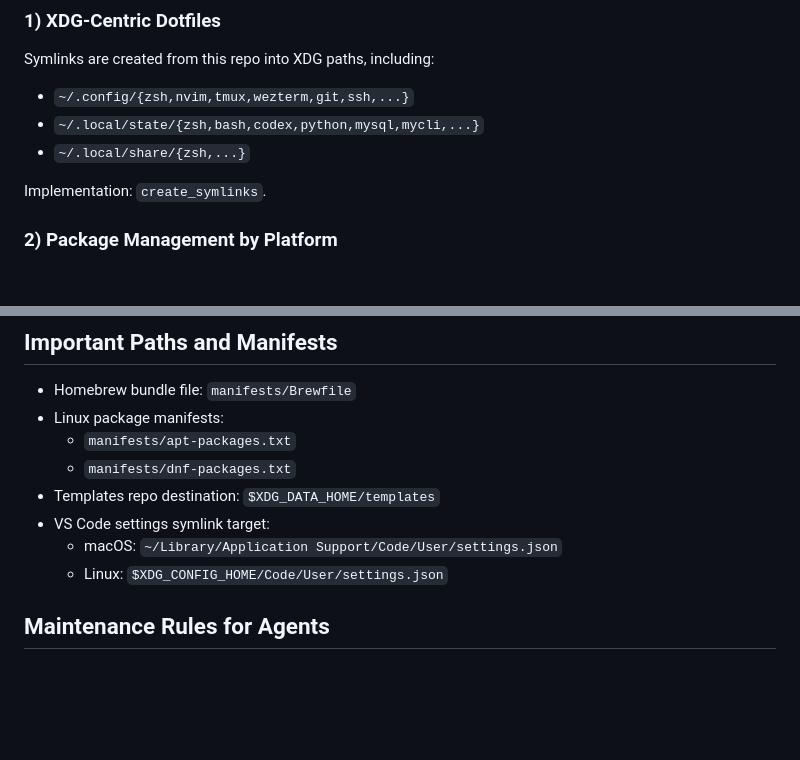
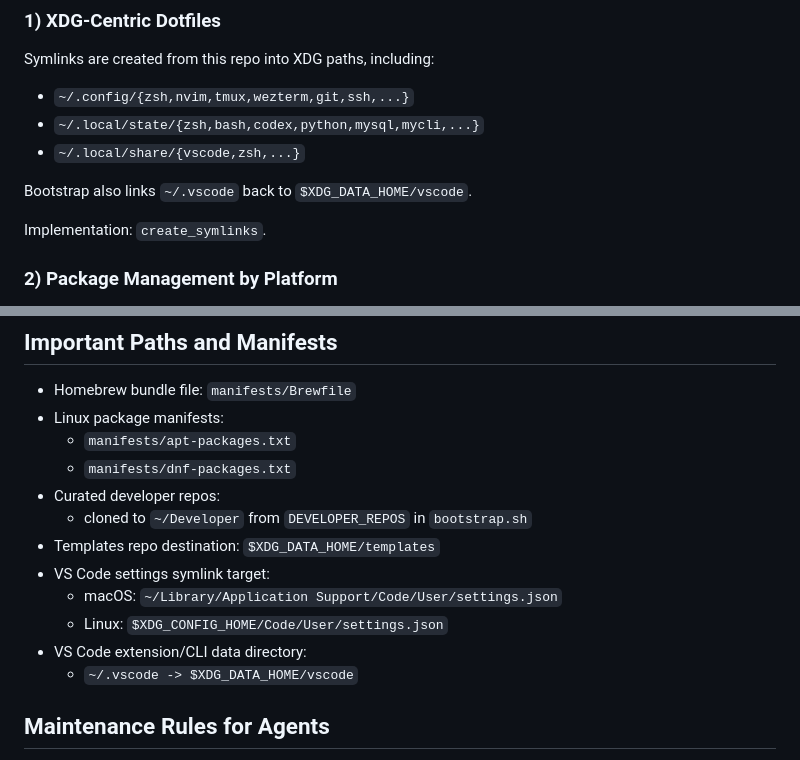
Before and after one commit to vivek-x-jha/dotfiles, a Markdown page: AGENTS.md, 2 parts joined by grey strips. GitHub-like rendering; blank space fills up the shorter version.

```diff
--- a/AGENTS.md
+++ b/AGENTS.md
@@ -59,7 +59,9 @@ Symlinks are created from this repo into XDG paths, including:
 
 - `~/.config/{zsh,nvim,tmux,wezterm,git,ssh,...}`
 - `~/.local/state/{zsh,bash,codex,python,mysql,mycli,...}`
-- `~/.local/share/{zsh,...}`
+- `~/.local/share/{vscode,zsh,...}`
+
+Bootstrap also links `~/.vscode` back to `$XDG_DATA_HOME/vscode`.
 
 Implementation: `create_symlinks`.
 
@@ -114,10 +116,14 @@ This prevents manual rebuilds after `vim.pack.update()`.
 - Linux package manifests:
   - `manifests/apt-packages.txt`
   - `manifests/dnf-packages.txt`
+- Curated developer repos:
+  - cloned to `~/Developer` from `DEVELOPER_REPOS` in `bootstrap.sh`
 - Templates repo destination: `$XDG_DATA_HOME/templates`
 - VS Code settings symlink target:
   - macOS: `~/Library/Application Support/Code/User/settings.json`
   - Linux: `$XDG_CONFIG_HOME/Code/User/settings.json`
+- VS Code extension/CLI data directory:
+  - `~/.vscode -> $XDG_DATA_HOME/vscode`
 
 ## Maintenance Rules for Agents
 
```
Also changed, not shown: 1 other file.
